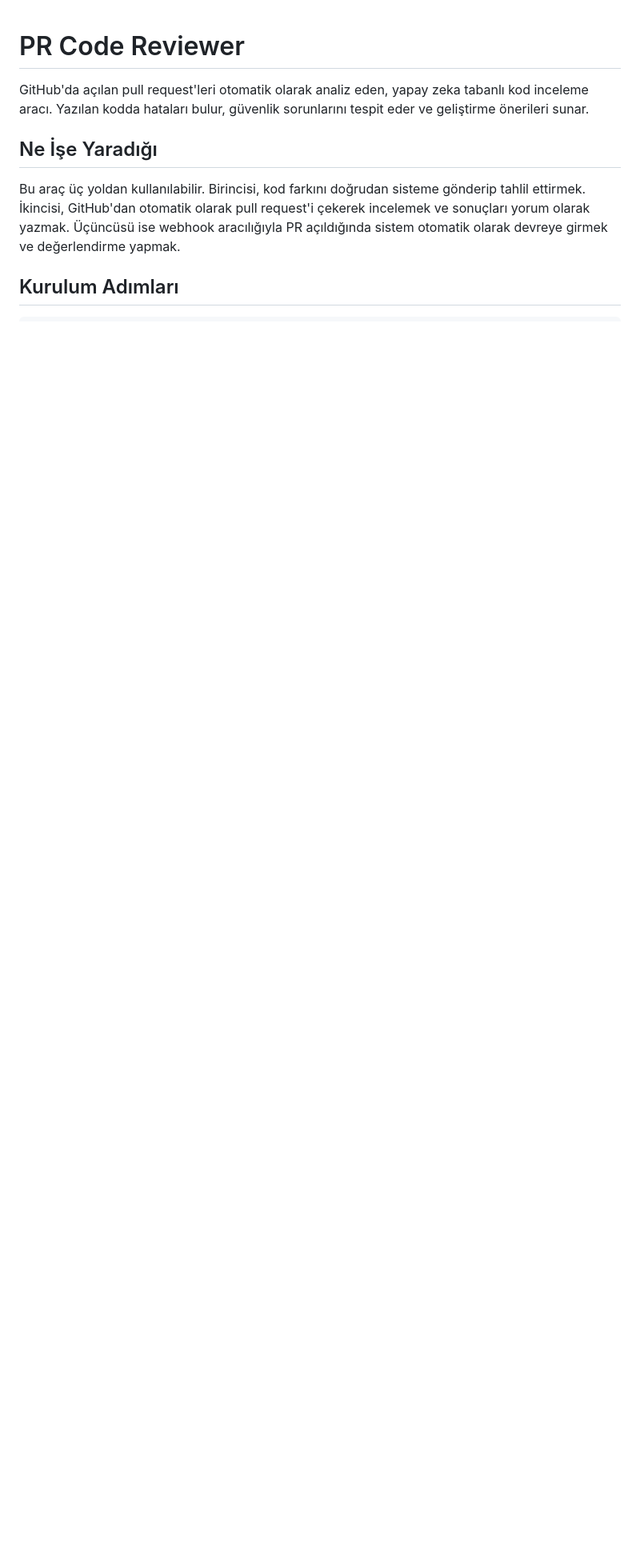
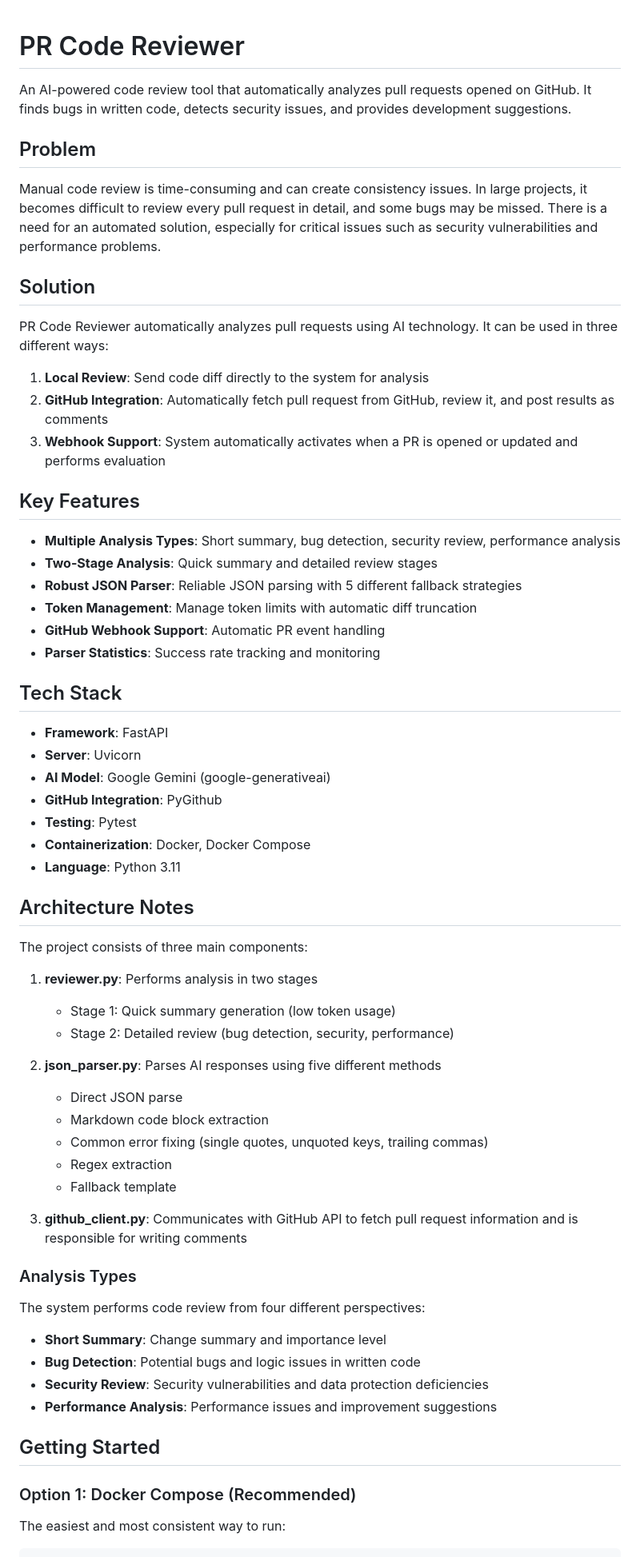
Before and after one commit to elifbarlik/PullRequestCodeReviewer, a Markdown page: readme.md, the part around the change printed below. Shown: that part at 80% size. Rendered like a GitHub page; blank space fills up the shorter version.

````diff
--- a/readme.md
+++ b/readme.md
@@ -1,11 +1,67 @@
 # PR Code Reviewer
 
-GitHub'da açılan pull request'leri otomatik olarak analiz eden, yapay zeka tabanlı kod inceleme aracı. Yazılan kodda hataları bulur, güvenlik sorunlarını tespit eder ve geliştirme önerileri sunar.
+An AI-powered code review tool that automatically analyzes pull requests opened on GitHub. It finds bugs in written code, detects security issues, and provides development suggestions.
 
-## Ne İşe Yaradığı
+## Problem
 
-Bu araç üç yoldan kullanılabilir. Birincisi, kod farkını doğrudan sisteme gönderip tahlil ettirmek. İkincisi, GitHub'dan otomatik olarak pull request'i çekerek incelemek ve sonuçları yorum olarak yazmak. Üçüncüsü ise webhook aracılığıyla PR açıldığında sistem otomatik olarak devreye girmek ve değerlendirme yapmak.
+Manual code review is time-consuming and can create consistency issues. In large projects, it becomes difficult to review every pull request in detail, and some bugs may be missed. There is a need for an automated solution, especially for critical issues such as security vulnerabilities and performance problems.
 
-## Kurulum Adımları
+## Solution
+
+PR Code Reviewer automatically analyzes pull requests using AI technology. It can be used in three different ways:
+
+1. **Local Review**: Send code diff directly to the system for analysis
+2. **GitHub Integration**: Automatically fetch pull request from GitHub, review it, and post results as comments
+3. **Webhook Support**: System automatically activates when a PR is opened or updated and performs evaluation
+
+## Key Features
+
+- **Multiple Analysis Types**: Short summary, bug detection, security review, performance analysis
+- **Two-Stage Analysis**: Quick summary and detailed review stages
+- **Robust JSON Parser**: Reliable JSON parsing with 5 different fallback strategies
+- **Token Management**: Manage token limits with automatic diff truncation
+- **GitHub Webhook Support**: Automatic PR event handling
+- **Parser Statistics**: Success rate tracking and monitoring
+
+## Tech Stack
+
+- **Framework**: FastAPI
+- **Server**: Uvicorn
+- **AI Model**: Google Gemini (google-generativeai)
+- **GitHub Integration**: PyGithub
+- **Testing**: Pytest
+- **Containerization**: Docker, Docker Compose
+- **Language**: Python 3.11
+
+## Architecture Notes
+
+The project consists of three main components:
+
+1. **reviewer.py**: Performs analysis in two stages
+   - Stage 1: Quick summary generation (low token usage)
+   - Stage 2: Detailed review (bug detection, security, performance)
+
+2. **json_parser.py**: Parses AI responses using five different methods
+   - Direct JSON parse
+   - Markdown code block extraction
+   - Common error fixing (single quotes, unquoted keys, trailing commas)
+   - Regex extraction
+   - Fallback template
+
+3. **github_client.py**: Communicates with GitHub API to fetch pull request information and is responsible for writing comments
+
+### Analysis Types
+
+The system performs code review from four different perspectives:
+- **Short Summary**: Change summary and importance level
+- **Bug Detection**: Potential bugs and logic issues in written code
+- **Security Review**: Security vulnerabilities and data protection deficiencies
+- **Performance Analysis**: Performance issues and improvement suggestions
+
+## Getting Started
+
+### Option 1: Docker Compose (Recommended)
+
+The easiest and most consistent way to run:
 
 ```bash
````
Also changed, not shown: other parts of readme.md (+58 -39 lines).
